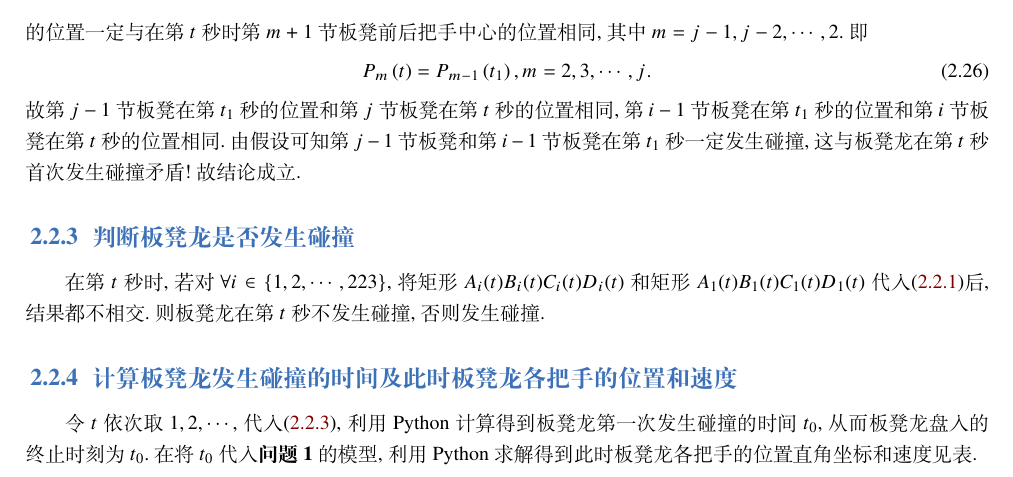
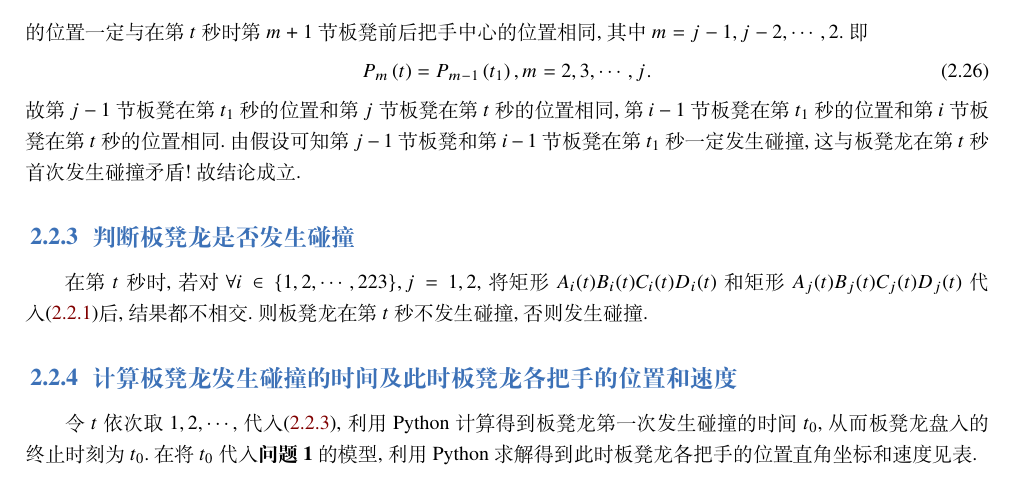
Before and after one commit to WSTZ-git/Modelling-Exercise, a LaTeX book (2024-A/2024-A Intial Draft.tex): part of page 9 of 19, cut so that both start at the same text. Compiled offline with XeLaTeX; a missing font is replaced by an installed copy or a similar font.

Commit message:
修正一些细节

```diff
--- a/2024-A/2024-A Intial Draft.tex
+++ b/2024-A/2024-A Intial Draft.tex
@@ -304,7 +304,7 @@ P_m\left( t \right) =P_{m-1}\left( t_1 \right) ,m=2,3,\cdots ,j.
 
 \subsection{判断板凳龙是否发生碰撞}\label{判断板凳龙是否发生碰撞}
 
-在第$t$秒时,若对$\forall i\in\{1,2,\cdots,223\}$,将矩形$A_i(t)B_i(t)C_i(t)D_i(t)$和矩形$A_1(t)B_1(t)C_1(t)D_1(t)$代入\eqref{判断矩形相交的算法}后,结果都不相交.则板凳龙在第$t$秒不发生碰撞,否则发生碰撞.
+在第$t$秒时,若对$\forall i\in\{1,2,\cdots,223\},j=1,2$,将矩形$A_i(t)B_i(t)C_i(t)D_i(t)$和矩形$A_j(t)B_j(t)C_j(t)D_j(t)$代入\eqref{判断矩形相交的算法}后,结果都不相交.则板凳龙在第$t$秒不发生碰撞,否则发生碰撞.
 
 \subsection{计算板凳龙发生碰撞的时间及此时板凳龙各把手的位置和速度}
 
```
Also changed, not shown: 2024-A/2024-A Intial Draft.pdf.
